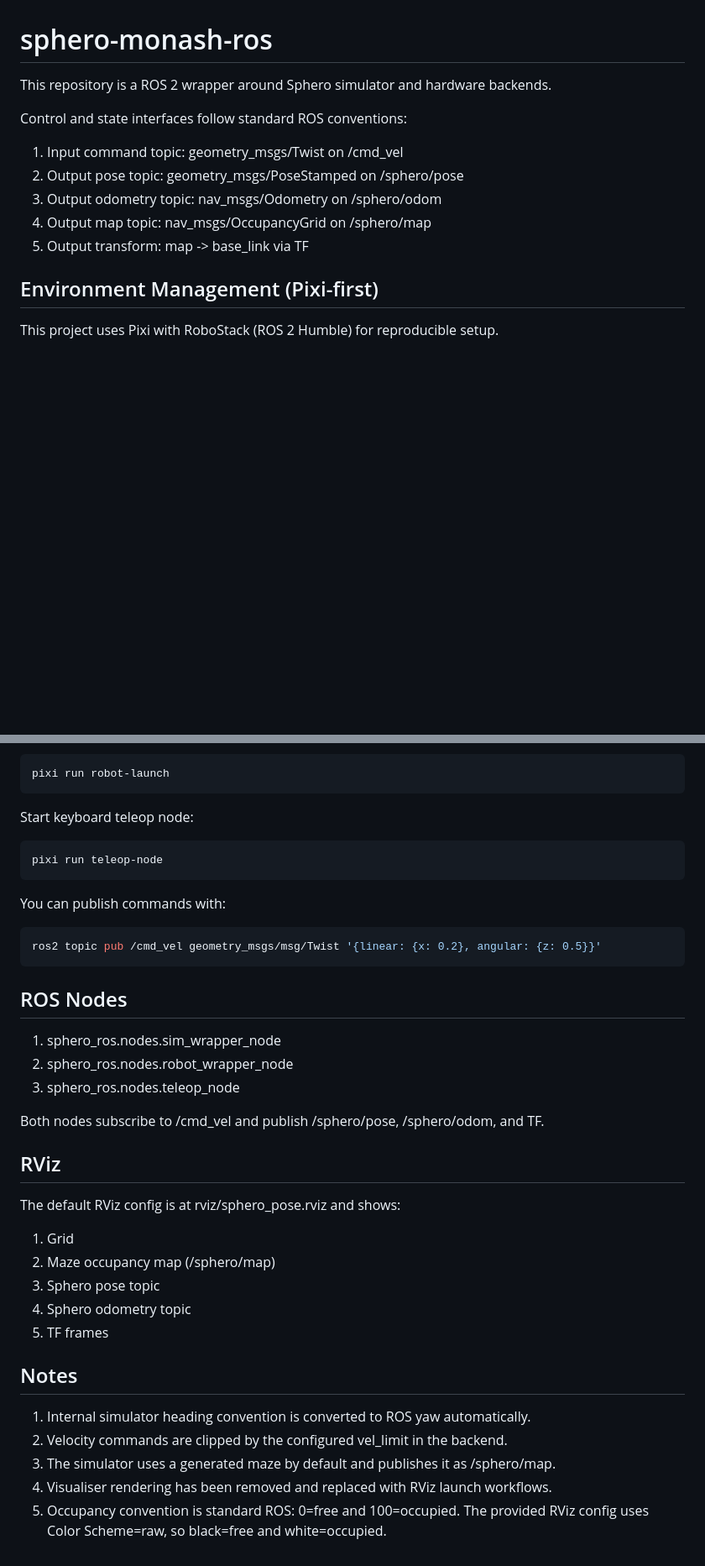
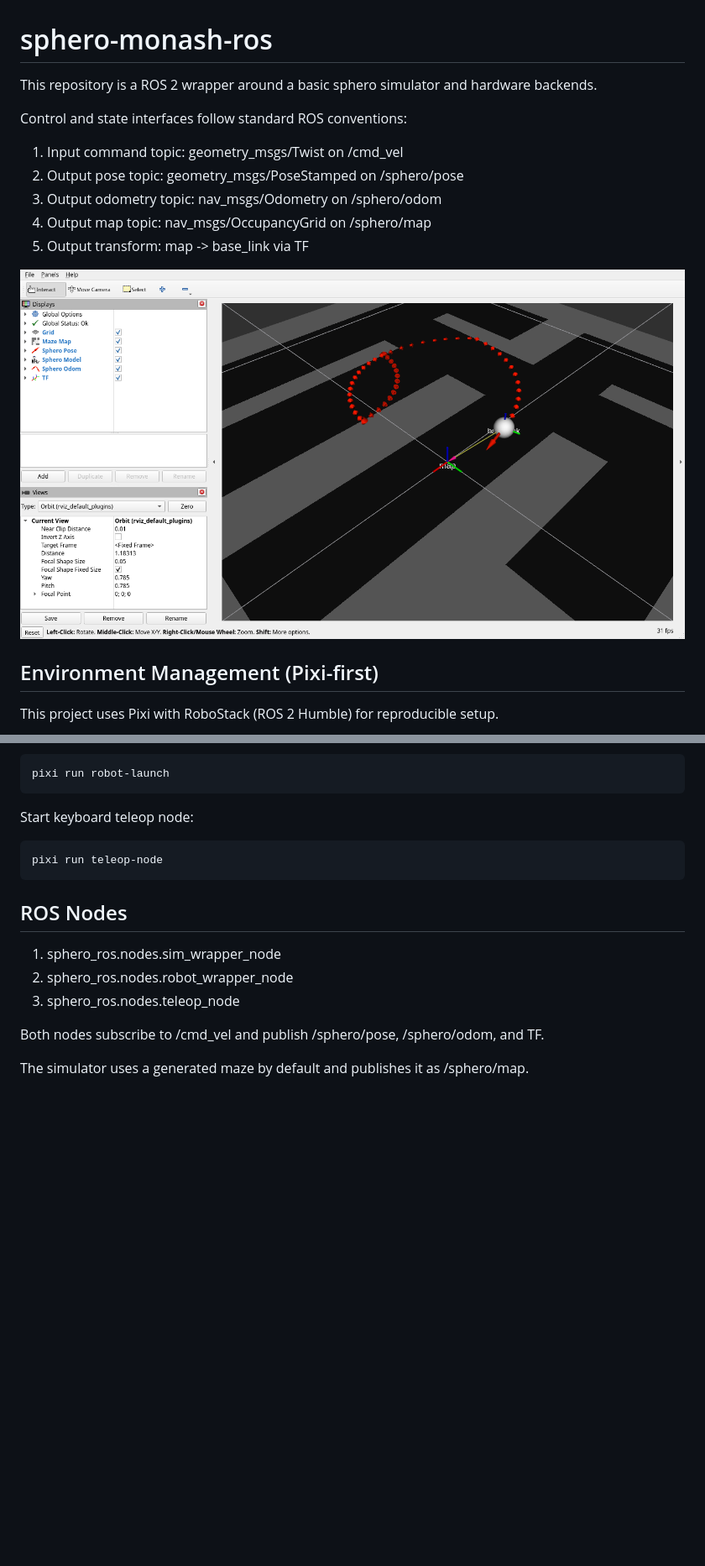
Before and after one commit to Hyperloop-VCU/sphero-monash-ros-pkg, a Markdown page: README.md, 2 parts joined by grey strips. Shown at 84% size. Drawn GitHub-style; pictures changed too: docs/images/rviz_sim_motion.png (added); blank space fills up the shorter version.

````diff
--- a/README.md
+++ b/README.md
@@ -1,6 +1,6 @@
 # sphero-monash-ros
 
-This repository is a ROS 2 wrapper around Sphero simulator and hardware backends.
+This repository is a ROS 2 wrapper around a basic sphero simulator and hardware backends.
 
 Control and state interfaces follow standard ROS conventions:
 1. Input command topic: geometry_msgs/Twist on /cmd_vel
@@ -8,6 +8,8 @@ Control and state interfaces follow standard ROS conventions:
 3. Output odometry topic: nav_msgs/Odometry on /sphero/odom
 4. Output map topic: nav_msgs/OccupancyGrid on /sphero/map
 5. Output transform: map -> base_link via TF
+
+![RViz simulator motion](docs/images/rviz_sim_motion.png)
 
 ## Environment Management (Pixi-first)
 
@@ -57,12 +59,6 @@ Start keyboard teleop node:
 pixi run teleop-node
 ```
 
-You can publish commands with:
-
-```bash
-ros2 topic pub /cmd_vel geometry_msgs/msg/Twist '{linear: {x: 0.2}, angular: {z: 0.5}}'
-```
-
 ## ROS Nodes
 
 1. sphero_ros.nodes.sim_wrapper_node
@@ -71,19 +67,4 @@ ros2 topic pub /cmd_vel geometry_msgs/msg/Twist '{linear: {x: 0.2}, angular: {z:
 
 Both nodes subscribe to /cmd_vel and publish /sphero/pose, /sphero/odom, and TF.
 
-## RViz
-
-The default RViz config is at rviz/sphero_pose.rviz and shows:
-1. Grid
-2. Maze occupancy map (/sphero/map)
-3. Sphero pose topic
-4. Sphero odometry topic
-5. TF frames
-
-## Notes
-
-1. Internal simulator heading convention is converted to ROS yaw automatically.
-2. Velocity commands are clipped by the configured vel_limit in the backend.
-3. The simulator uses a generated maze by default and publishes it as /sphero/map.
-4. Visualiser rendering has been removed and replaced with RViz launch workflows.
-5. Occupancy convention is standard ROS: 0=free and 100=occupied. The provided RViz config uses Color Scheme=raw, so black=free and white=occupied.
+The simulator uses a generated maze by default and publishes it as /sphero/map.
````
